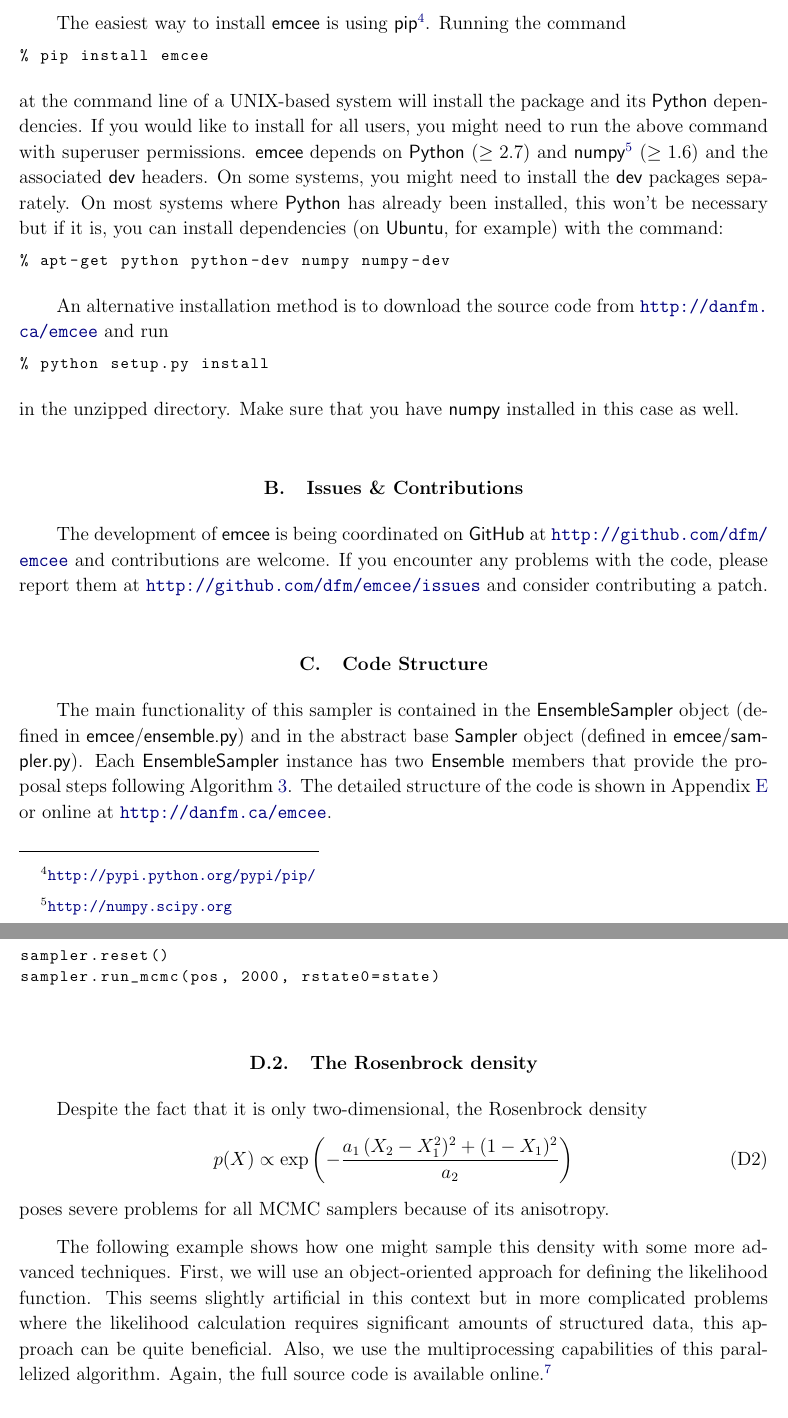
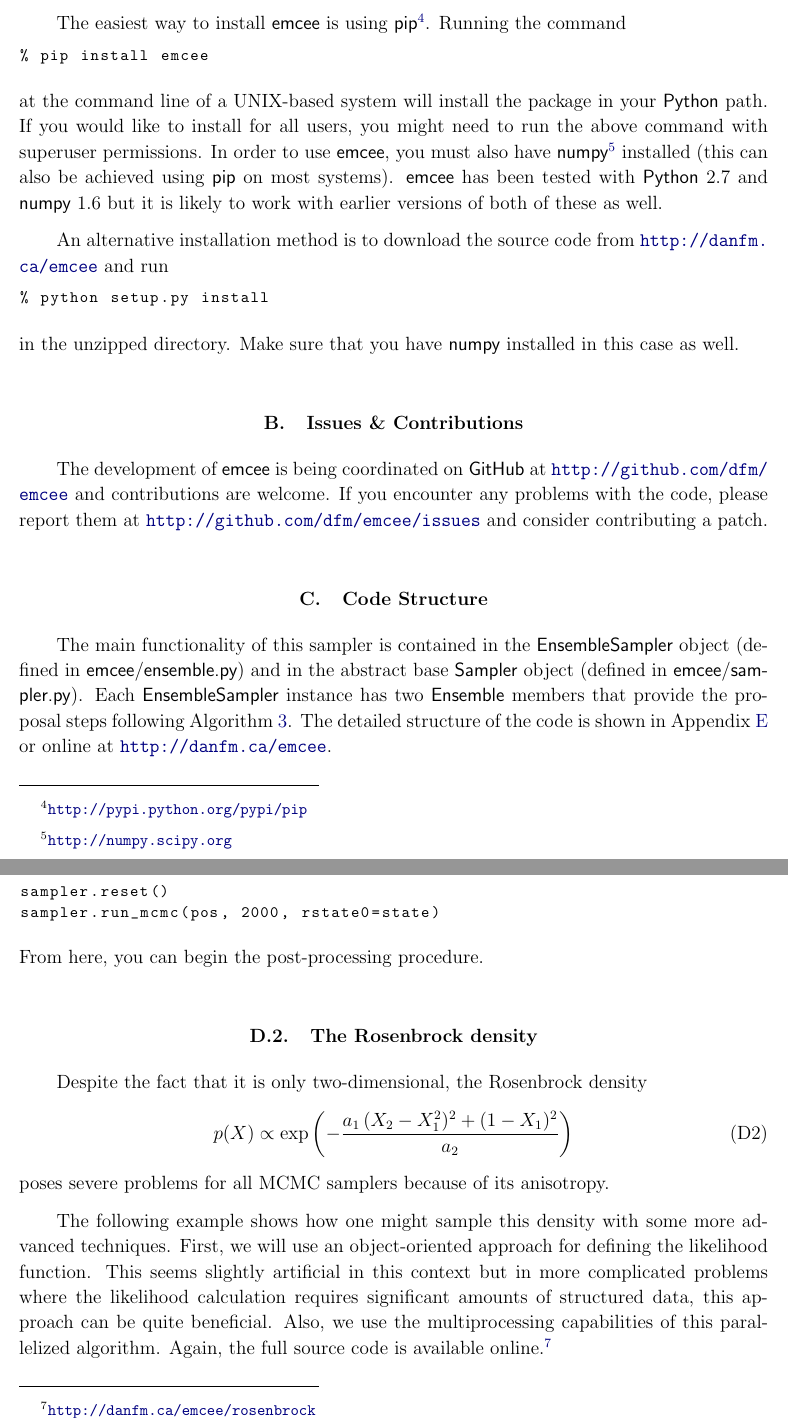
Before and after one commit to dfm/emcee, a LaTeX paper (document/doc.tex): two parts of pages 14 and 16 of 21, joined at a grey line, cut so that both start at the same text. Compiled offline with pdfLaTeX.

Commit message:
fixing a few typos in the document

```diff
--- a/document/doc.tex
+++ b/document/doc.tex
@@ -823,21 +823,20 @@ Cambridge University Press, 2007
 \section{Installation}\sectlabel{install}
 
 The easiest way to install \this\ is using
-\pip\footnote{\url{http://pypi.python.org/pypi/pip/}}. Running the command
+\pip\footnote{\url{http://pypi.python.org/pypi/pip}}. Running the command
 \begin{lstlisting}
 % pip install emcee
 \end{lstlisting}
-at the command line of a UNIX-based system will install the package and its
-\Python\ dependencies. If you would like to install for all users, you might
-need to run the above command with superuser permissions. \this\ depends on
-\Python\ ($\ge2.7$) and \numpy\footnote{\url{http://numpy.scipy.org}} ($\ge1.6$)
-and the associated \code{dev} headers. On some systems, you might need to
-install the \code{dev} packages separately. On most systems where \Python\ has
-already been installed, this won't be necessary but if it is, you can install
-dependencies (on \Ubuntu, for example) with the command:
-\begin{lstlisting}
-% apt-get python python-dev numpy numpy-dev
-\end{lstlisting}
+at the command line of a UNIX-based system will install the package in your
+\Python\ path.
+If you would like to install for all users, you might
+need to run the above command with superuser permissions.
+In order to use \this, you must also have
+\numpy\footnote{\url{http://numpy.scipy.org}} installed (this can also be
+achieved using \pip\ on most systems).
+\this\ has been
+tested with \Python\ 2.7 and \numpy\ 1.6
+but it is likely to work with earlier versions of both of these as well.
 
 An alternative installation method is to download the source code from
 \url{http://danfm.ca/emcee} and run
@@ -932,6 +931,7 @@ of the burn-in chain.
 sampler.reset()
 sampler.run_mcmc(pos, 2000, rstate0=state)
 \end{lstlisting}
+From here, you can begin the post-processing procedure.
 
 \subsection{The Rosenbrock density}
 
@@ -949,7 +949,7 @@ context but in more complicated problems where the likelihood calculation
 requires significant amounts of structured data, this approach can be
 quite beneficial. Also, we use the multiprocessing capabilities of this
 parallelized algorithm. Again, the full source code is available online.%
-\footnote{\url{http://danfm.ca/emcee/rosenbrock/}}
+\footnote{\url{http://danfm.ca/emcee/rosenbrock}}
 
 First, define the density.
 \begin{lstlisting}
```
Also changed, not shown: document/doc.tex (20 more changed lines).
